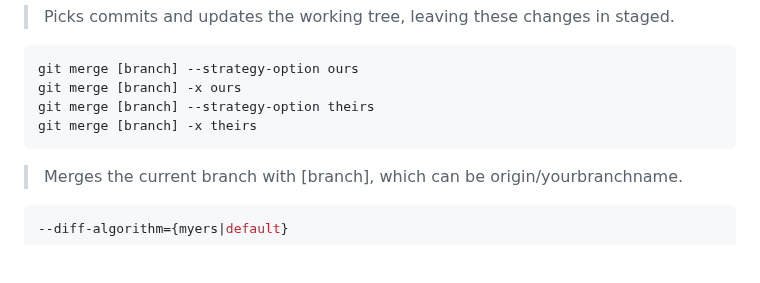
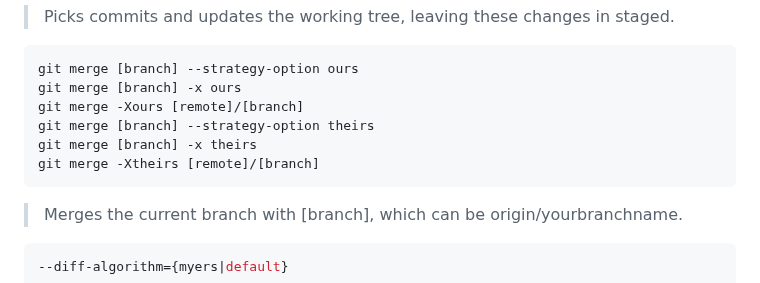
Before and after one commit to iuriimattos/utils, a Markdown page: GIT/README.md, the part around the change. GitHub-like rendering; blank space fills up the shorter version.

````diff
--- a/GIT/README.md
+++ b/GIT/README.md
@@ -231,8 +231,10 @@ git cherry-pick --no-commit <commit_hash>, <commit_hash>
 ```bash
 git merge [branch] --strategy-option ours
 git merge [branch] -x ours
+git merge -Xours [remote]/[branch]
 git merge [branch] --strategy-option theirs
 git merge [branch] -x theirs
+git merge -Xtheirs [remote]/[branch]
 ```
 
 > Merges the current branch with [branch], which can be origin/yourbranchname.
````
